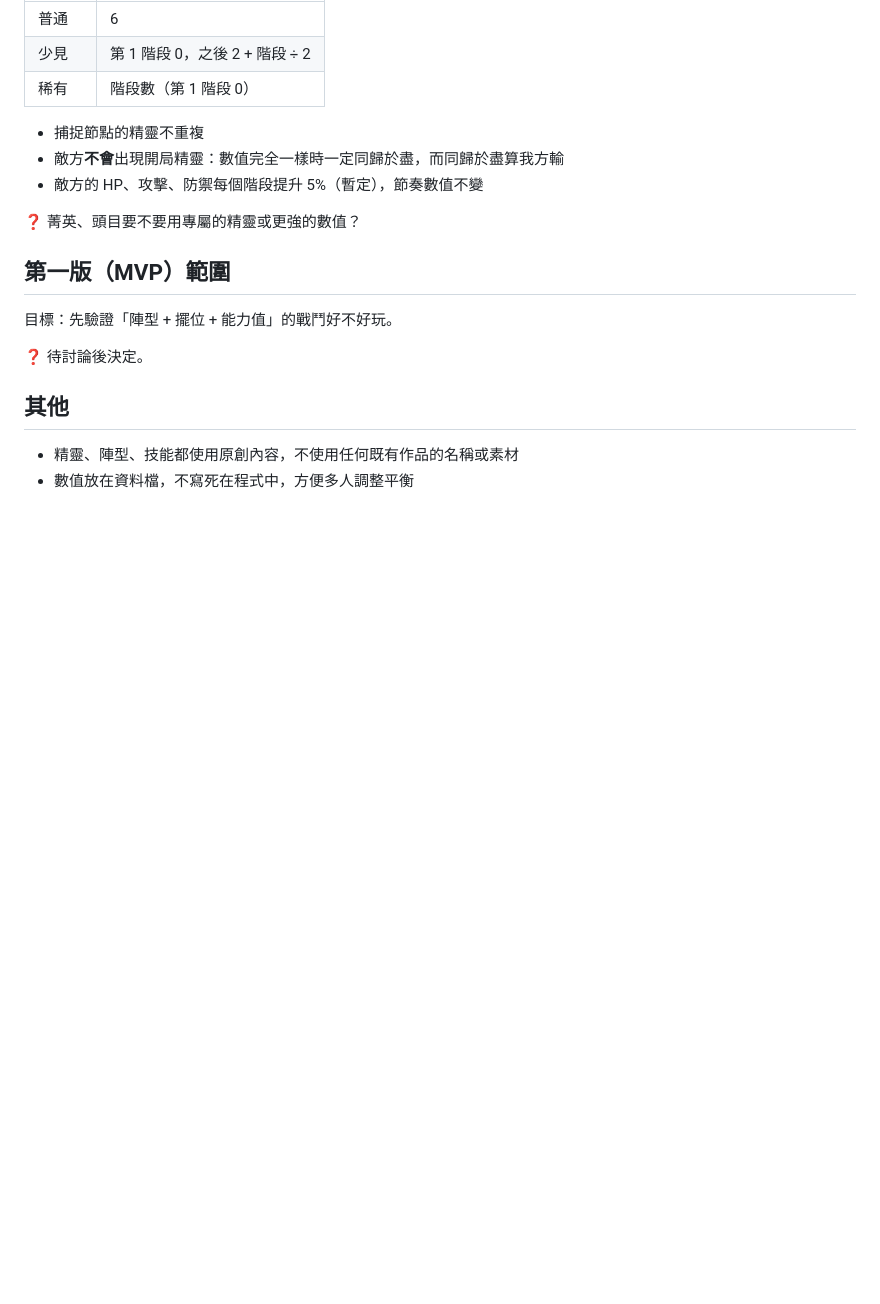
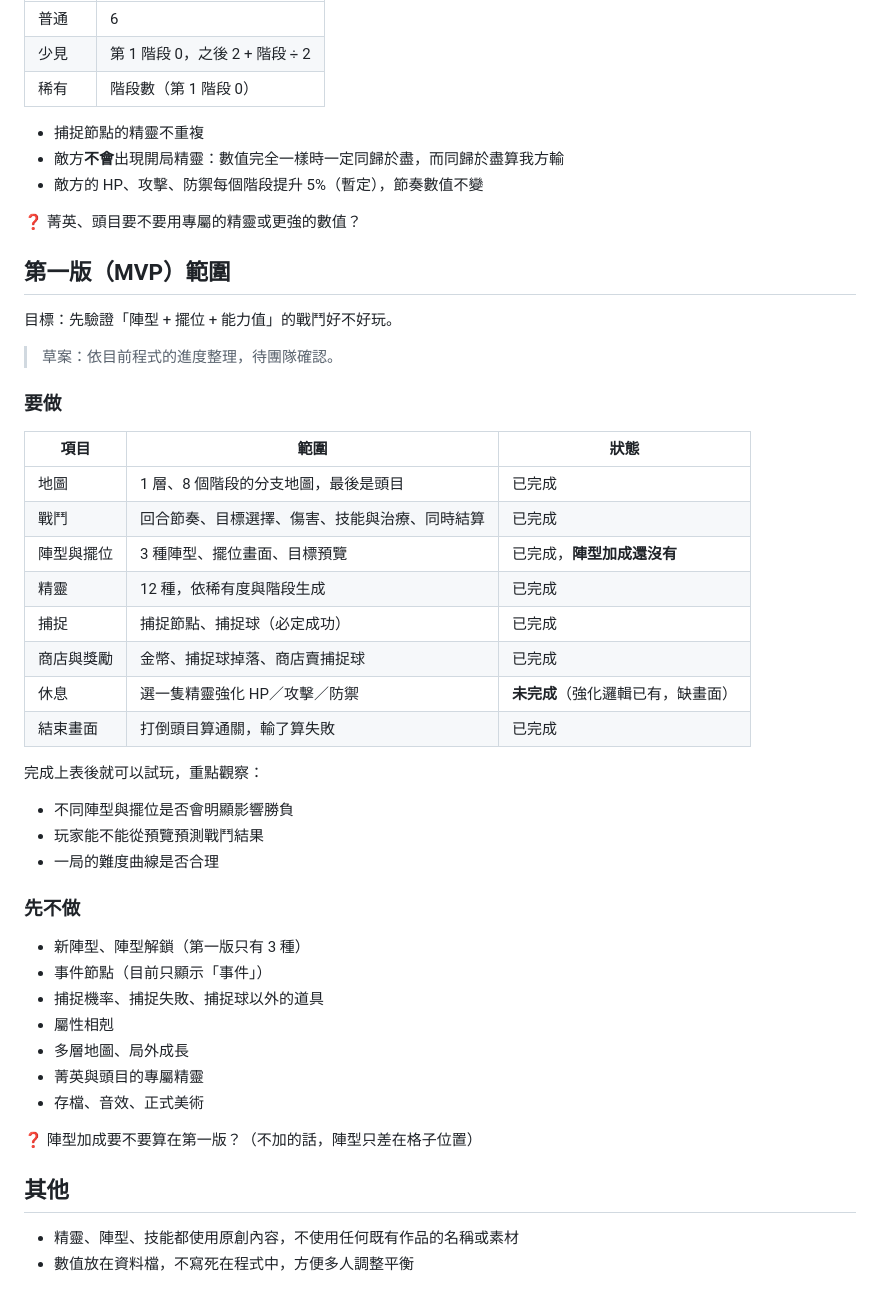
Before and after one commit to Dog1027/sprite-adventure, a Markdown page: docs/DESIGN.md, the part around the change. Drawn GitHub-style; blank space fills up the shorter version.

Commit message:
Design: draft MVP scope
List what the first playable version includes (with current status) and
what is deferred. Open question: whether formation bonuses are in MVP.

Co-Authored-By: Claude Opus 5.5 <noreply@anthropic.com>
Claude-Session: https://claude.ai/code/session_013cenEoZTJ69Lxg9tS6T2Fb

```diff
--- a/docs/DESIGN.md
+++ b/docs/DESIGN.md
@@ -284,7 +284,38 @@ A 的同列沒有敵人，第 1、3 列一樣近，所以比較 X 與 Y 的剩
 
 目標：先驗證「陣型 + 擺位 + 能力值」的戰鬥好不好玩。
 
-❓ 待討論後決定。
+> 草案：依目前程式的進度整理，待團隊確認。
+
+### 要做
+
+| 項目 | 範圍 | 狀態 |
+|---|---|---|
+| 地圖 | 1 層、8 個階段的分支地圖，最後是頭目 | 已完成 |
+| 戰鬥 | 回合節奏、目標選擇、傷害、技能與治療、同時結算 | 已完成 |
+| 陣型與擺位 | 3 種陣型、擺位畫面、目標預覽 | 已完成，**陣型加成還沒有** |
+| 精靈 | 12 種，依稀有度與階段生成 | 已完成 |
+| 捕捉 | 捕捉節點、捕捉球（必定成功） | 已完成 |
+| 商店與獎勵 | 金幣、捕捉球掉落、商店賣捕捉球 | 已完成 |
+| 休息 | 選一隻精靈強化 HP／攻擊／防禦 | **未完成**（強化邏輯已有，缺畫面） |
+| 結束畫面 | 打倒頭目算通關，輸了算失敗 | 已完成 |
+
+完成上表後就可以試玩，重點觀察：
+
+- 不同陣型與擺位是否會明顯影響勝負
+- 玩家能不能從預覽預測戰鬥結果
+- 一局的難度曲線是否合理
+
+### 先不做
+
+- 新陣型、陣型解鎖（第一版只有 3 種）
+- 事件節點（目前只顯示「事件」）
+- 捕捉機率、捕捉失敗、捕捉球以外的道具
+- 屬性相剋
+- 多層地圖、局外成長
+- 菁英與頭目的專屬精靈
+- 存檔、音效、正式美術
+
+❓ 陣型加成要不要算在第一版？（不加的話，陣型只差在格子位置）
 
 ## 其他
 
```
